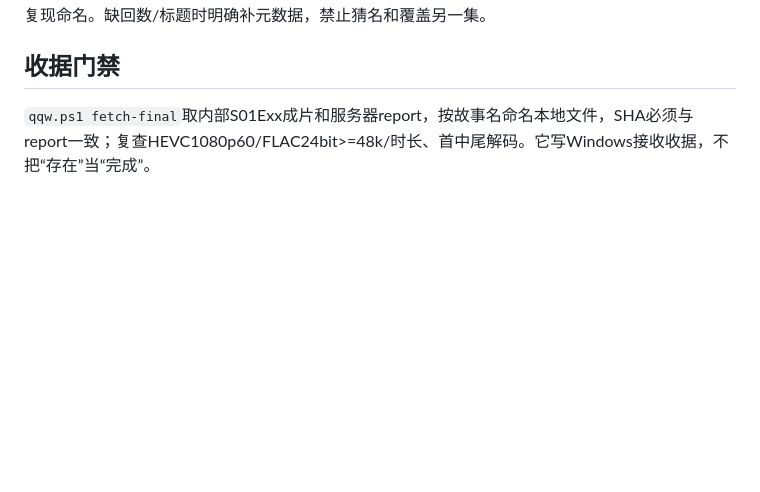
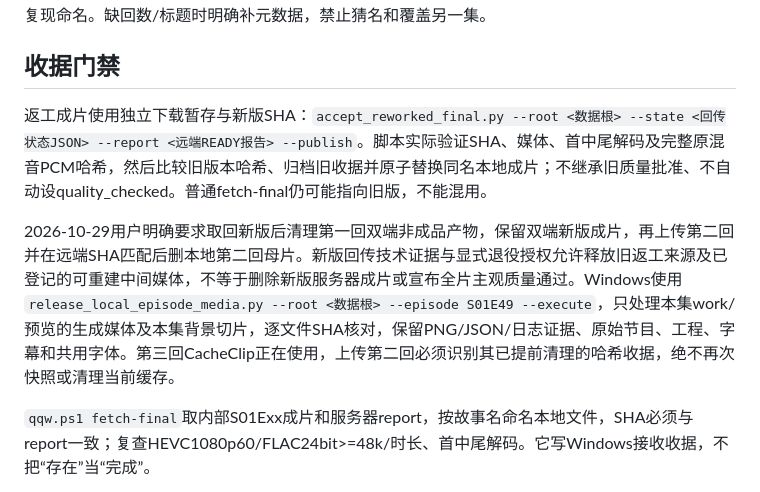
Before and after one commit to MOPELotus/Kwjd, a Markdown page: docs/LIFECYCLE.md, the part around the change. GitHub-like rendering; blank space fills up the shorter version.

Commit message:
docs: record rework acceptance and generated-media retirement

```diff
--- a/docs/LIFECYCLE.md
+++ b/docs/LIFECYCLE.md
@@ -5,6 +5,10 @@
 内部ID始终S01Exx。Windows最终成片按源文件里的故事回数和回目标题命名：`第一回 家门遭横祸，俊才跌凡尘.mkv`。这里E49是“卿卿误我（一）”，不是第49回。不按固定E49–55硬编码；从manifests/InputName或现存视频名发现，保存小型元数据到.kwjd/catalog，素材临时副本清理后仍能复现命名。缺回数/标题时明确补元数据，禁止猜名和覆盖另一集。
 
 ## 收据门禁
+
+返工成片使用独立下载暂存与新版SHA：`accept_reworked_final.py --root <数据根> --state <回传状态JSON> --report <远端READY报告> --publish`。脚本实际验证SHA、媒体、首中尾解码及完整原混音PCM哈希，然后比较旧版本哈希、归档旧收据并原子替换同名本地成片；不继承旧质量批准、不自动设quality_checked。普通fetch-final仍可能指向旧版，不能混用。
+
+2026-10-29用户明确要求取回新版后清理第一回双端非成品产物，保留双端新版成片，再上传第二回并在远端SHA匹配后删本地第二回母片。新版回传技术证据与显式退役授权允许释放旧返工来源及已登记的可重建中间媒体，不等于删除新版服务器成片或宣布全片主观质量通过。Windows使用`release_local_episode_media.py --root <数据根> --episode S01E49 --execute`，只处理本集work/预览的生成媒体及本集背景切片，逐文件SHA核对，保留PNG/JSON/日志证据、原始节目、工程、字幕和共用字体。第三回CacheClip正在使用，上传第二回必须识别其已提前清理的哈希收据，绝不再次快照或清理当前缓存。
 
 `qqw.ps1 fetch-final`取内部S01Exx成片和服务器report，按故事名命名本地文件，SHA必须与report一致；复查HEVC1080p60/FLAC24bit>=48k/时长、首中尾解码。它写Windows接收收据，不把“存在”当“完成”。
 
```
